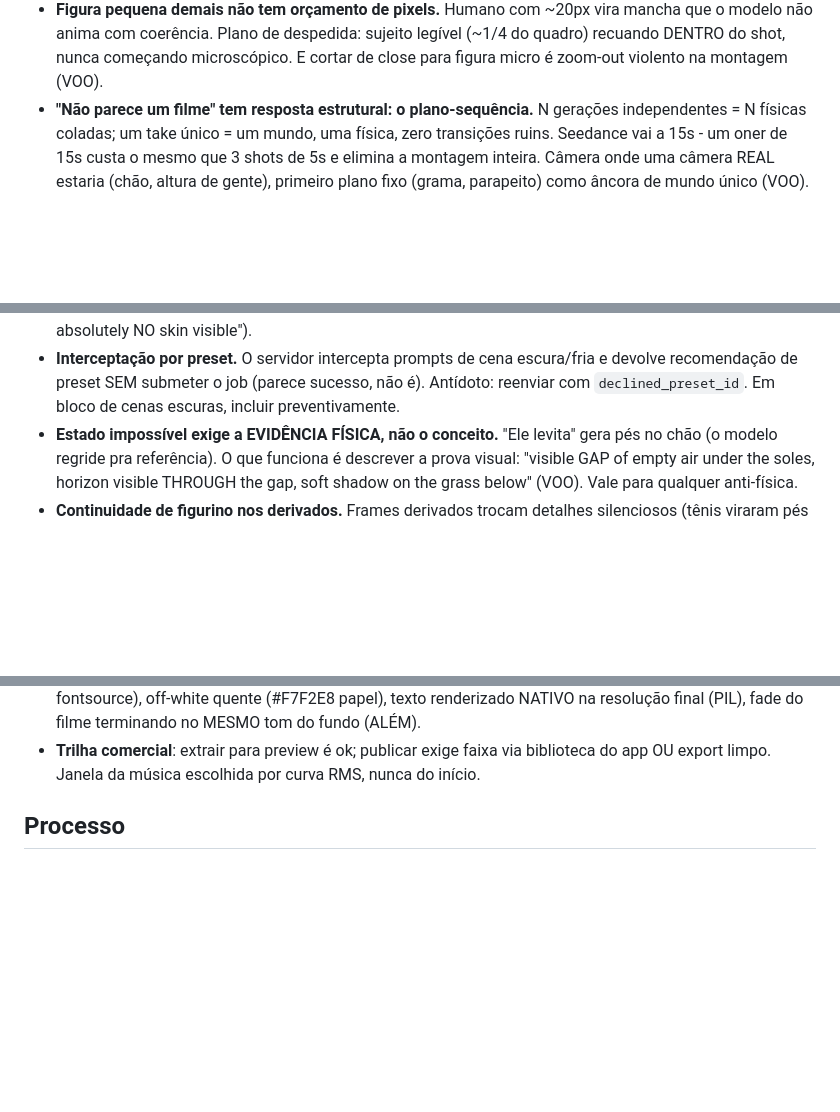
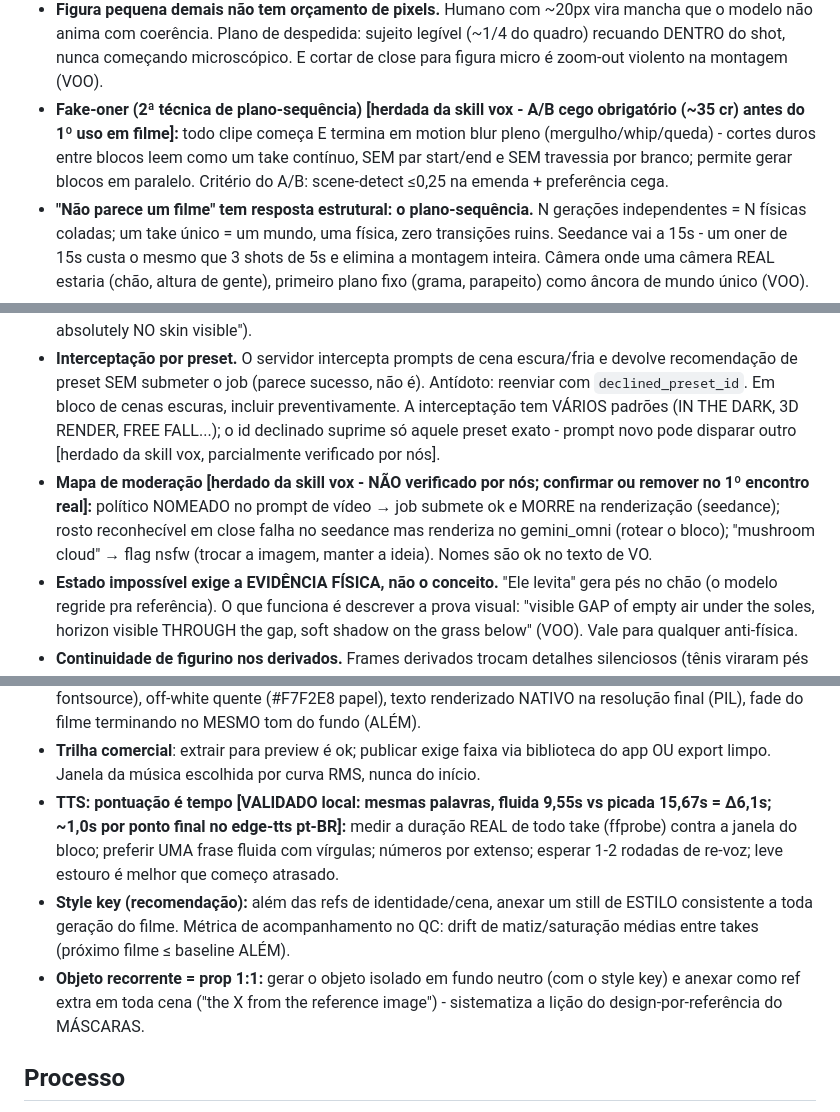
Before and after one commit to DCCA/higgs-workbench, a Markdown page: PRATICAS.md, 3 parts joined by grey strips. Rendered like a GitHub page; blank space fills up the shorter version.

Commit message:
Adocao vox pos-validacao: TTS validado (d6,1s), catalogo verificado, moderacao herdada marcada, fake-oner com trava de A/B, lente de retencao, scorecard (#12)

```diff
--- a/PRATICAS.md
+++ b/PRATICAS.md
@@ -57,6 +57,11 @@ Genérico e reutilizável; o específico do filme (job IDs, decupagem) está em
   o modelo não anima com coerência. Plano de despedida: sujeito legível (~1/4 do quadro)
   recuando DENTRO do shot, nunca começando microscópico. E cortar de close para figura
   micro é zoom-out violento na montagem (VOO).
+- **Fake-oner (2ª técnica de plano-sequência) [herdada da skill vox - A/B cego
+  obrigatório (~35 cr) antes do 1º uso em filme]:** todo clipe começa E termina em
+  motion blur pleno (mergulho/whip/queda) - cortes duros entre blocos leem como um
+  take contínuo, SEM par start/end e SEM travessia por branco; permite gerar blocos
+  em paralelo. Critério do A/B: scene-detect ≤0,25 na emenda + preferência cega.
 - **"Não parece um filme" tem resposta estrutural: o plano-sequência.** N gerações
   independentes = N físicas coladas; um take único = um mundo, uma física, zero
   transições ruins. Seedance vai a 15s - um oner de 15s custa o mesmo que 3 shots de 5s
@@ -89,6 +94,14 @@ Genérico e reutilizável; o específico do filme (job IDs, decupagem) está em
 - **Interceptação por preset.** O servidor intercepta prompts de cena escura/fria e
   devolve recomendação de preset SEM submeter o job (parece sucesso, não é). Antídoto:
   reenviar com `declined_preset_id`. Em bloco de cenas escuras, incluir preventivamente.
+  A interceptação tem VÁRIOS padrões (IN THE DARK, 3D RENDER, FREE FALL...); o id
+  declinado suprime só aquele preset exato - prompt novo pode disparar outro
+  [herdado da skill vox, parcialmente verificado por nós].
+- **Mapa de moderação [herdado da skill vox - NÃO verificado por nós; confirmar ou
+  remover no 1º encontro real]:** político NOMEADO no prompt de vídeo → job submete
+  ok e MORRE na renderização (seedance); rosto reconhecível em close falha no
+  seedance mas renderiza no gemini_omni (rotear o bloco); "mushroom cloud" → flag
+  nsfw (trocar a imagem, manter a ideia). Nomes são ok no texto de VO.
 - **Estado impossível exige a EVIDÊNCIA FÍSICA, não o conceito.** "Ele levita" gera pés
   no chão (o modelo regride pra referência). O que funciona é descrever a prova visual:
   "visible GAP of empty air under the soles, horizon visible THROUGH the gap, soft
@@ -168,6 +181,17 @@ de 52,5 cr (trajetória mal-entendida; fundo vazio sem graça → mundo povoado
   NATIVO na resolução final (PIL), fade do filme terminando no MESMO tom do fundo (ALÉM).
 - **Trilha comercial**: extrair para preview é ok; publicar exige faixa via biblioteca
   do app OU export limpo. Janela da música escolhida por curva RMS, nunca do início.
+- **TTS: pontuação é tempo [VALIDADO local: mesmas palavras, fluida 9,55s vs picada
+  15,67s = Δ6,1s; ~1,0s por ponto final no edge-tts pt-BR]:** medir a duração REAL
+  de todo take (ffprobe) contra a janela do bloco; preferir UMA frase fluida com
+  vírgulas; números por extenso; esperar 1-2 rodadas de re-voz; leve estouro é
+  melhor que começo atrasado.
+- **Style key (recomendação):** além das refs de identidade/cena, anexar um still de
+  ESTILO consistente a toda geração do filme. Métrica de acompanhamento no QC: drift
+  de matiz/saturação médias entre takes (próximo filme ≤ baseline ALÉM).
+- **Objeto recorrente = prop 1:1:** gerar o objeto isolado em fundo neutro (com o
+  style key) e anexar como ref extra em toda cena ("the X from the reference image") -
+  sistematiza a lição do design-por-referência do MÁSCARAS.
 
 ## Processo
 
```
Also changed, not shown: FERRAMENTAS.md (+13 -0 lines), 1 other file.
